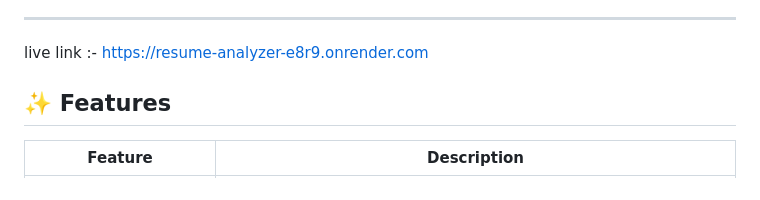
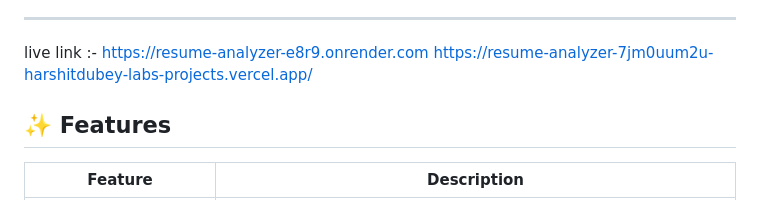
Before and after one commit to Harshitdubey-lab/Resume_analyzer, a Markdown page: README.md, the part around the change. Rendered like a GitHub page.

```diff
--- a/README.md
+++ b/README.md
@@ -12,6 +12,7 @@
 
 
 live link :- https://resume-analyzer-e8r9.onrender.com
+https://resume-analyzer-7jm0uum2u-harshitdubey-labs-projects.vercel.app/
 
 
 ## ✨ Features
```
